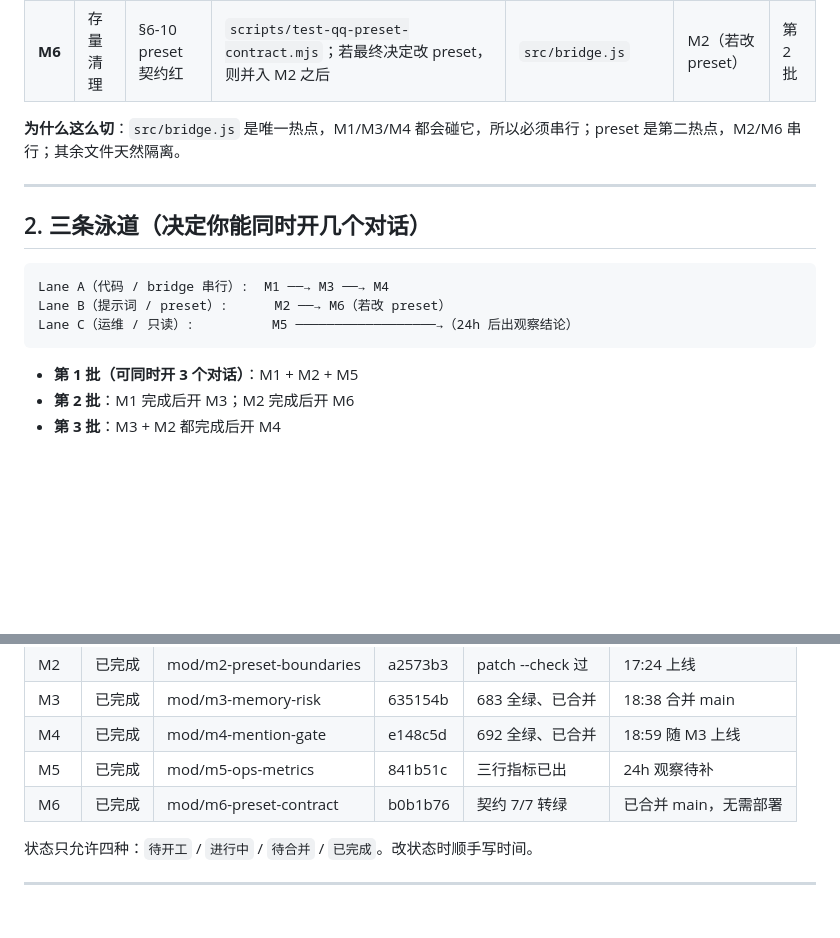
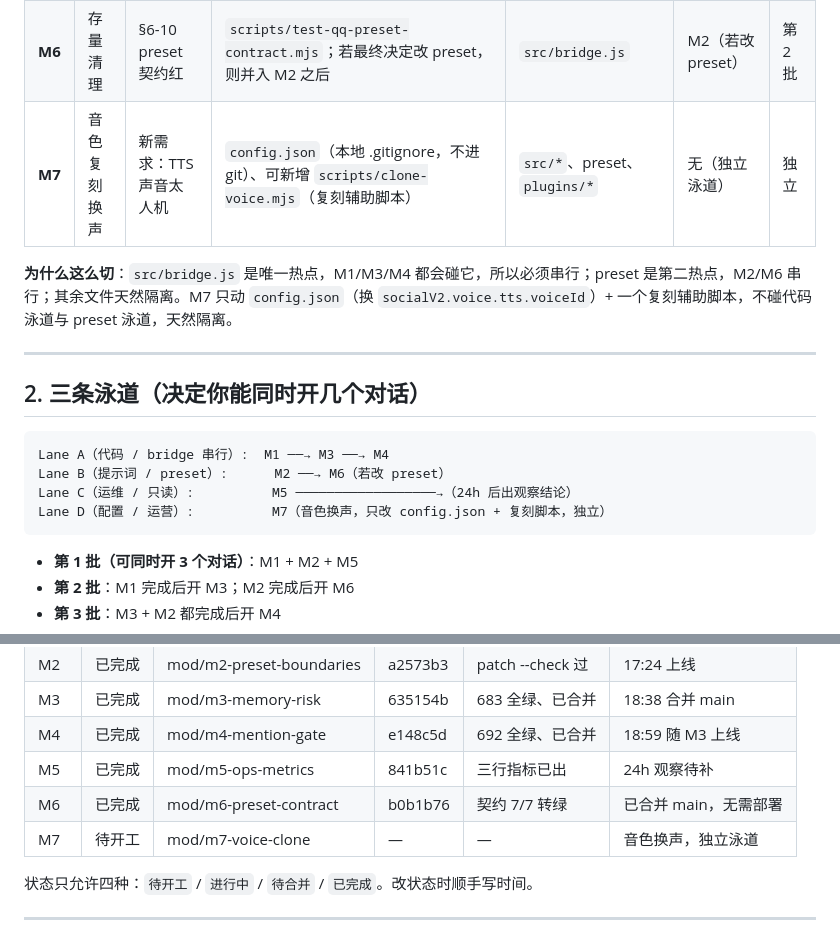
Before and after one commit to lantianbw/my_first-git, a Markdown page: docs/module-ownership.md, 2 parts joined by grey strips. GitHub-like rendering; blank space fills up the shorter version.

Commit message:
docs: 新增 M7 音色复刻换声模块（独立配置泳道）

````diff
--- a/docs/module-ownership.md
+++ b/docs/module-ownership.md
@@ -23,8 +23,9 @@
 | **M4** | 点名与调度 | §6-6 点名判断 | `src/bridge.js` **仅 `evaluateWakeTriggerV2` 一带**、`tests/*`；如需改话术才动 preset | 出站守卫、记忆段 | M2 + M3 | 第 3 批 |
 | **M5** | 运维与审计 | §6-4 24h 观察、§6-7 审计指标 | `scripts/ops-daily-check.sh`、`docs/trap-hardening-handover.md`（只追加观察记录） | `src/*`、preset | 无 | 全程并行 |
 | **M6** | 存量清理 | §6-10 preset 契约红 | `scripts/test-qq-preset-contract.mjs`；若最终决定改 preset，则并入 M2 之后 | `src/bridge.js` | M2（若改 preset） | 第 2 批 |
+| **M7** | 音色复刻换声 | 新需求：TTS 声音太人机 | `config.json`（本地 .gitignore，不进 git）、可新增 `scripts/clone-voice.mjs`（复刻辅助脚本） | `src/*`、preset、`plugins/*` | 无（独立泳道） | 独立 |
 
-**为什么这么切**：`src/bridge.js` 是唯一热点，M1/M3/M4 都会碰它，所以必须串行；preset 是第二热点，M2/M6 串行；其余文件天然隔离。
+**为什么这么切**：`src/bridge.js` 是唯一热点，M1/M3/M4 都会碰它，所以必须串行；preset 是第二热点，M2/M6 串行；其余文件天然隔离。M7 只动 `config.json`（换 `socialV2.voice.tts.voiceId`）+ 一个复刻辅助脚本，不碰代码泳道与 preset 泳道，天然隔离。
 
 ---
 
@@ -34,6 +35,7 @@
 Lane A（代码 / bridge 串行）:  M1 ──→ M3 ──→ M4
 Lane B（提示词 / preset）:      M2 ──→ M6（若改 preset）
 Lane C（运维 / 只读）:          M5 ──────────────────→（24h 后出观察结论）
+Lane D（配置 / 运营）:          M7（音色换声，只改 config.json + 复刻脚本，独立）
 ```
 
 - **第 1 批（可同时开 3 个对话）**：M1 + M2 + M5
@@ -247,6 +290,7 @@ git worktree add ../qq-bridge-m2 -b mod/m2-preset-boundaries
 | M4 | 已完成 | mod/m4-mention-gate | e148c5d | 692 全绿、已合并 | 18:59 随 M3 上线 |
 | M5 | 已完成 | mod/m5-ops-metrics | 841b51c | 三行指标已出 | 24h 观察待补 |
 | M6 | 已完成 | mod/m6-preset-contract | b0b1b76 | 契约 7/7 转绿 | 已合并 main，无需部署 |
+| M7 | 待开工 | mod/m7-voice-clone | — | — | 音色换声，独立泳道 |
 
 状态只允许四种：`待开工` / `进行中` / `待合并` / `已完成`。改状态时顺手写时间。
 
````
Also changed, not shown: other parts of docs/module-ownership.md (+43 -2 lines).
